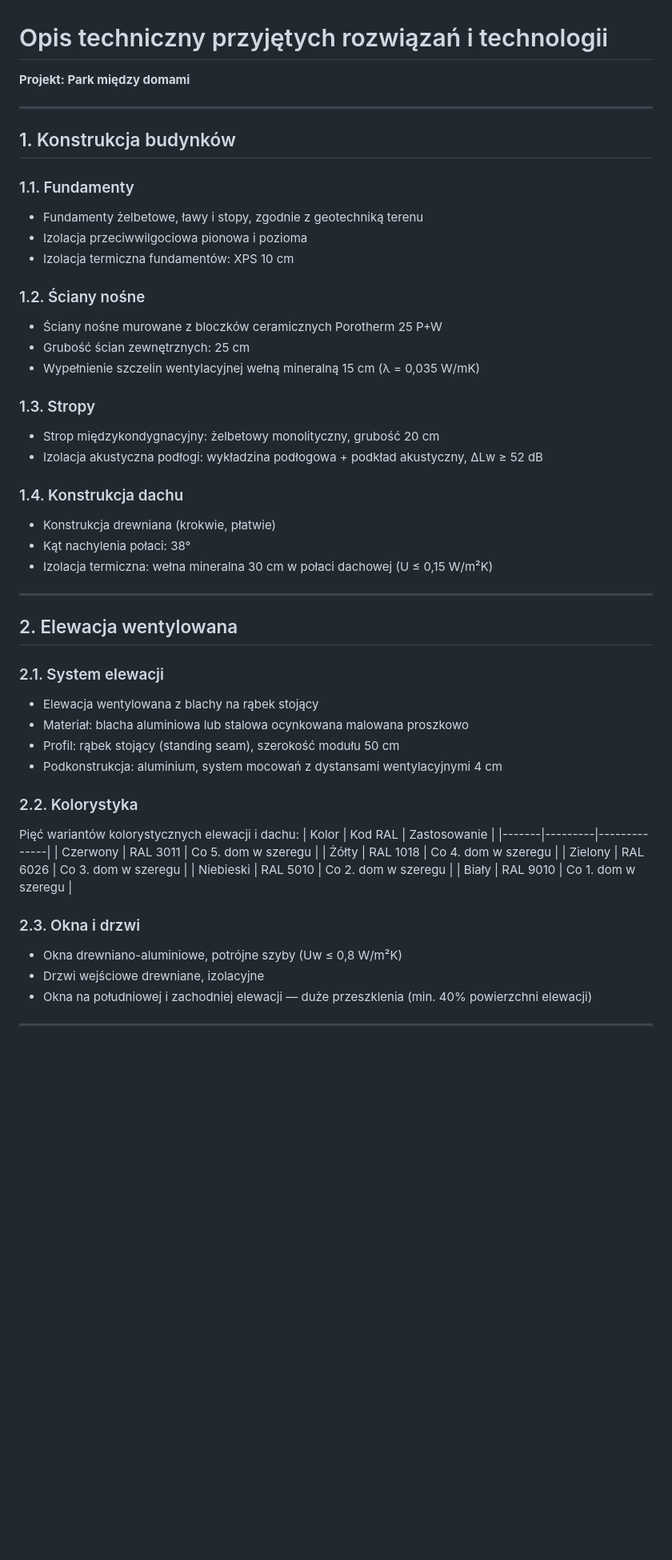
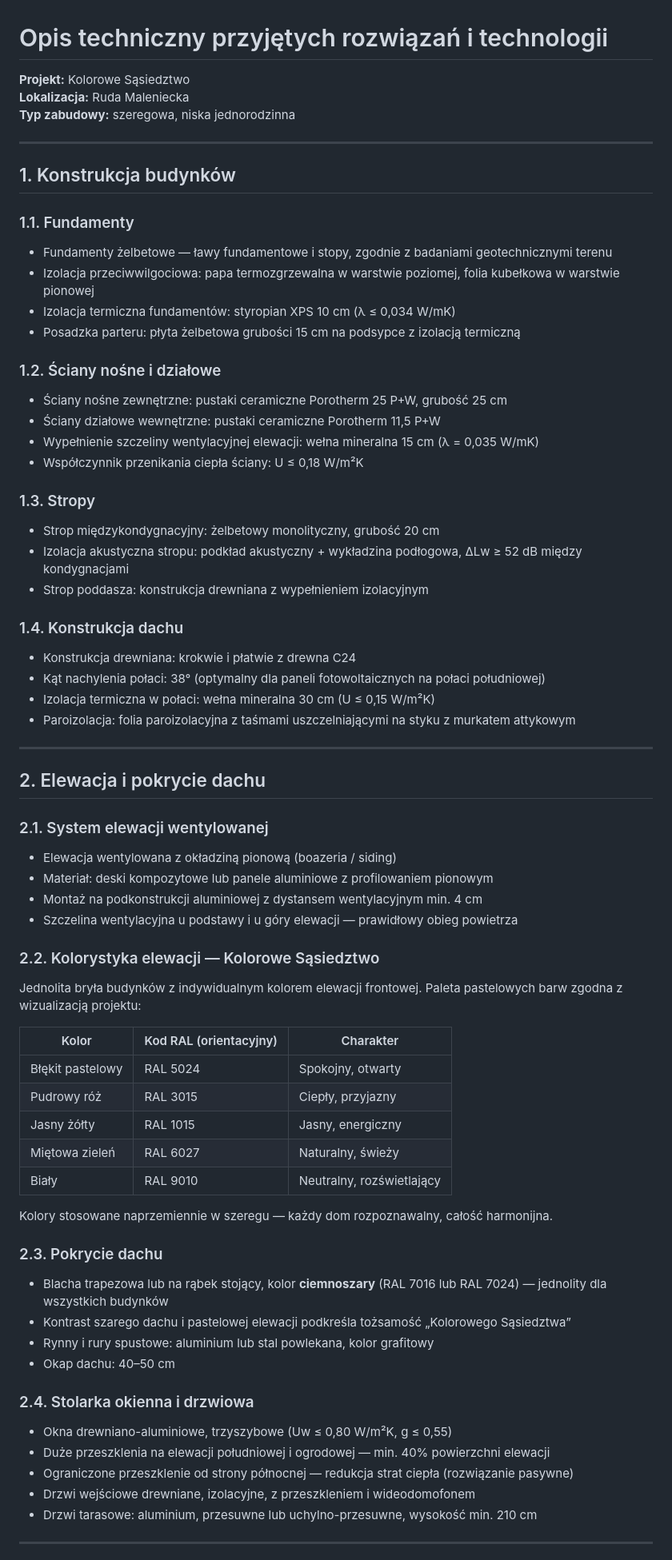
Before and after one commit to impuhorka/test, a Markdown page: docs/06-opis-techniczny.md, the part around one of its changes. Shown at 80% size. Rendered like a GitHub page; blank space fills up the shorter version.

```diff
--- a/docs/06-opis-techniczny.md
+++ b/docs/06-opis-techniczny.md
@@ -1,54 +1,72 @@
 # Opis techniczny przyjętych rozwiązań i technologii
 
-**Projekt: Park między domami**
+**Projekt:** Kolorowe Sąsiedztwo
+**Lokalizacja:** Ruda Maleniecka
+**Typ zabudowy:** szeregowa, niska jednorodzinna
 
 ---
 
 ## 1. Konstrukcja budynków
 
 ### 1.1. Fundamenty
-- Fundamenty żelbetowe, ławy i stopy, zgodnie z geotechniką terenu
-- Izolacja przeciwwilgociowa pionowa i pozioma
-- Izolacja termiczna fundamentów: XPS 10 cm
+- Fundamenty żelbetowe — ławy fundamentowe i stopy, zgodnie z badaniami geotechnicznymi terenu
+- Izolacja przeciwwilgociowa: papa termozgrzewalna w warstwie poziomej, folia kubełkowa w warstwie pionowej
+- Izolacja termiczna fundamentów: styropian XPS 10 cm (λ ≤ 0,034 W/mK)
+- Posadzka parteru: płyta żelbetowa grubości 15 cm na podsypce z izolacją termiczną
 
-### 1.2. Ściany nośne
-- Ściany nośne murowane z bloczków ceramicznych Porotherm 25 P+W
-- Grubość ścian zewnętrznych: 25 cm
-- Wypełnienie szczelin wentylacyjnej wełną mineralną 15 cm (λ = 0,035 W/mK)
+### 1.2. Ściany nośne i działowe
+- Ściany nośne zewnętrzne: pustaki ceramiczne Porotherm 25 P+W, grubość 25 cm
+- Ściany działowe wewnętrzne: pustaki ceramiczne Porotherm 11,5 P+W
+- Wypełnienie szczeliny wentylacyjnej elewacji: wełna mineralna 15 cm (λ = 0,035 W/mK)
+- Współczynnik przenikania ciepła ściany: U ≤ 0,18 W/m²K
 
 ### 1.3. Stropy
 - Strop międzykondygnacyjny: żelbetowy monolityczny, grubość 20 cm
-- Izolacja akustyczna podłogi: wykładzina podłogowa + podkład akustyczny, ΔLw ≥ 52 dB
+- Izolacja akustyczna stropu: podkład akustyczny + wykładzina podłogowa, ΔLw ≥ 52 dB między kondygnacjami
+- Strop poddasza: konstrukcja drewniana z wypełnieniem izolacyjnym
 
 ### 1.4. Konstrukcja dachu
-- Konstrukcja drewniana (krokwie, płatwie)
-- Kąt nachylenia połaci: 38°
-- Izolacja termiczna: wełna mineralna 30 cm w połaci dachowej (U ≤ 0,15 W/m²K)
+- Konstrukcja drewniana: krokwie i płatwie z drewna C24
+- Kąt nachylenia połaci: 38° (optymalny dla paneli fotowoltaicznych na połaci południowej)
+- Izolacja termiczna w połaci: wełna mineralna 30 cm (U ≤ 0,15 W/m²K)
+- Paroizolacja: folia paroizolacyjna z taśmami uszczelniającymi na styku z murkatem attykowym
 
 ---
 
-## 2. Elewacja wentylowana
+## 2. Elewacja i pokrycie dachu
 
-### 2.1. System elewacji
-- Elewacja wentylowana z blachy na rąbek stojący
-- Materiał: blacha aluminiowa lub stalowa ocynkowana malowana proszkowo
-- Profil: rąbek stojący (standing seam), szerokość modułu 50 cm
-- Podkonstrukcja: aluminium, system mocowań z dystansami wentylacyjnymi 4 cm
+### 2.1. System elewacji wentylowanej
+- Elewacja wentylowana z okładziną pionową (boazeria / siding)
+- Materiał: deski kompozytowe lub panele aluminiowe z profilowaniem pionowym
+- Montaż na podkonstrukcji aluminiowej z dystansem wentylacyjnym min. 4 cm
+- Szczelina wentylacyjna u podstawy i u góry elewacji — prawidłowy obieg powietrza
 
-### 2.2. Kolorystyka
-Pięć wariantów kolorystycznych elewacji i dachu:
-| Kolor | Kod RAL | Zastosowanie |
-|-------|---------|--------------|
-| Czerwony | RAL 3011 | Co 5. dom w szeregu |
-| Żółty | RAL 1018 | Co 4. dom w szeregu |
-| Zielony | RAL 6026 | Co 3. dom w szeregu |
-| Niebieski | RAL 5010 | Co 2. dom w szeregu |
-| Biały | RAL 9010 | Co 1. dom w szeregu |
+### 2.2. Kolorystyka elewacji — Kolorowe Sąsiedztwo
 
-### 2.3. Okna i drzwi
-- Okna drewniano-aluminiowe, potrójne szyby (Uw ≤ 0,8 W/m²K)
-- Drzwi wejściowe drewniane, izolacyjne
-- Okna na południowej i zachodniej elewacji — duże przeszklenia (min. 40% powierzchni elewacji)
+Jednolita bryła budynków z indywidualnym kolorem elewacji frontowej. Paleta pastelowych barw zgodna z wizualizacją projektu:
+
+| Kolor | Kod RAL (orientacyjny) | Charakter |
+|-------|------------------------|-----------|
+| Błękit pastelowy | RAL 5024 | Spokojny, otwarty |
+| Pudrowy róż | RAL 3015 | Ciepły, przyjazny |
+| Jasny żółty | RAL 1015 | Jasny, energiczny |
+| Miętowa zieleń | RAL 6027 | Naturalny, świeży |
+| Biały | RAL 9010 | Neutralny, rozświetlający |
+
+Kolory stosowane naprzemiennie w szeregu — każdy dom rozpoznawalny, całość harmonijna.
+
+### 2.3. Pokrycie dachu
+- Blacha trapezowa lub na rąbek stojący, kolor **ciemnoszary** (RAL 7016 lub RAL 7024) — jednolity dla wszystkich budynków
+- Kontrast szarego dachu i pastelowej elewacji podkreśla tożsamość „Kolorowego Sąsiedztwa”
+- Rynny i rury spustowe: aluminium lub stal powlekana, kolor grafitowy
+- Okap dachu: 40–50 cm
+
+### 2.4. Stolarka okienna i drzwiowa
+- Okna drewniano-aluminiowe, trzyszybowe (Uw ≤ 0,80 W/m²K, g ≤ 0,55)
+- Duże przeszklenia na elewacji południowej i ogrodowej — min. 40% powierzchni elewacji
+- Ograniczone przeszklenie od strony północnej — redukcja strat ciepła (rozwiązanie pasywne)
+- Drzwi wejściowe drewniane, izolacyjne, z przeszkleniem i wideodomofonem
+- Drzwi tarasowe: aluminium, przesuwne lub uchylno-przesuwne, wysokość min. 210 cm
 
 ---
 
```
Also changed, not shown: other parts of docs/06-opis-techniczny.md (+104 -61 lines), docs/01-autorska-idea-projektu.md (+1 -1 lines).
